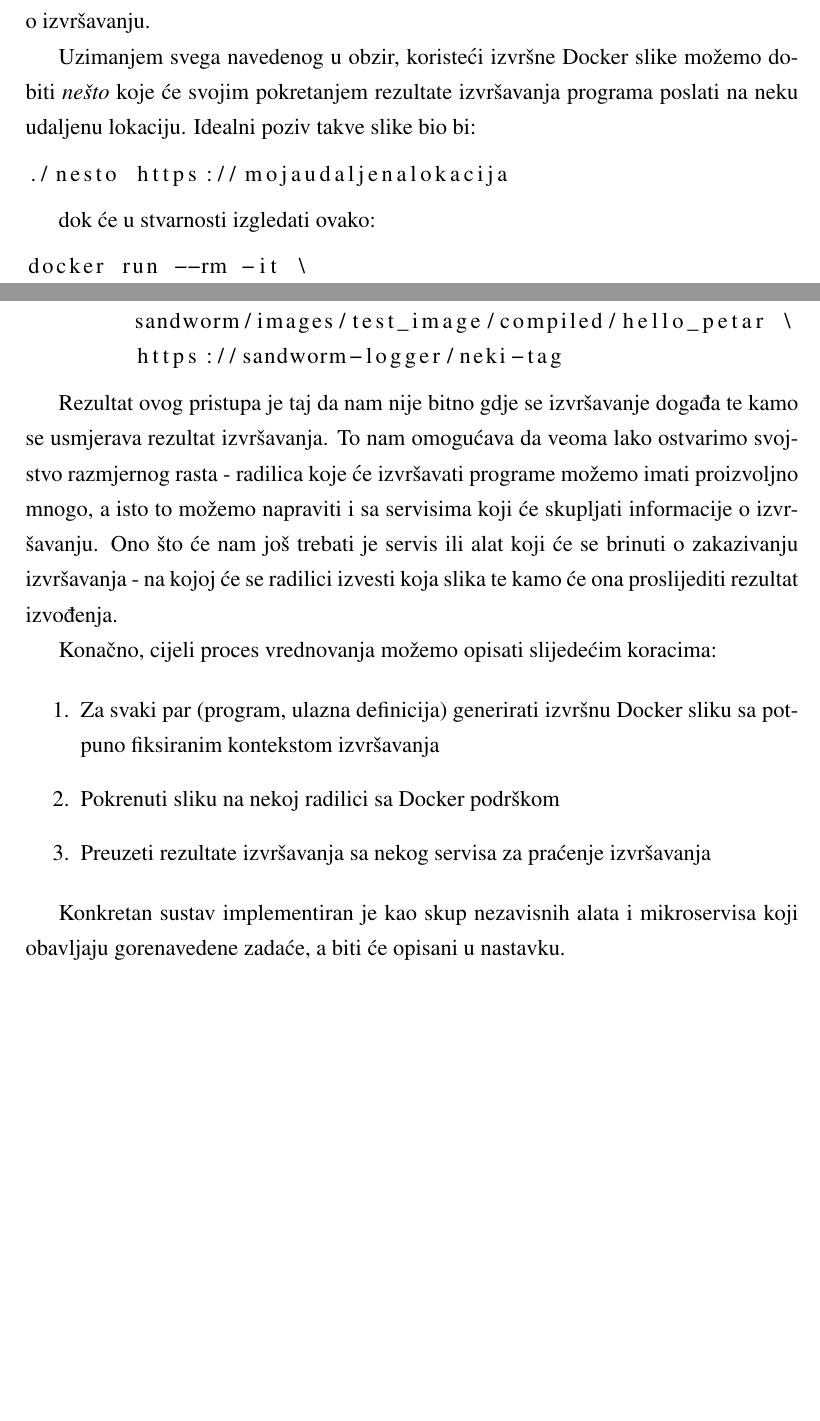
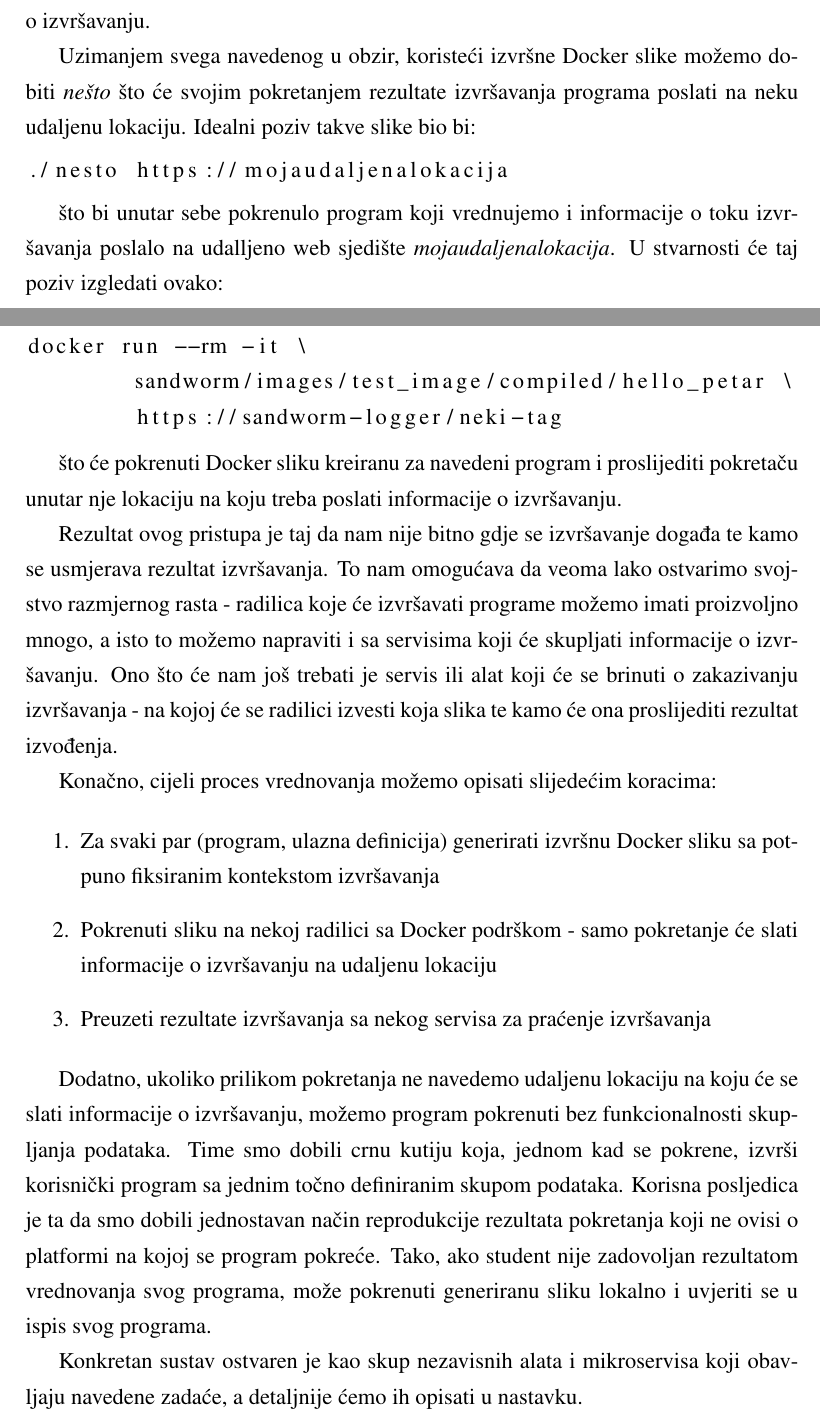
Before and after one commit to mrPjer/sandworm-whitepaper, a LaTeX thesis (zavrsni.tex): two parts of pages 12 and 13 of 23 before the commit and two parts of pages 12 and 13 of 24 after it, joined at a grey line, cut so that both start at the same text, the shorter picture padded with empty space. Compiled offline with pdfLaTeX.

Commit message:
Improvements to the idea overview

```diff
--- a/zavrsni.tex
+++ b/zavrsni.tex
@@ -143,13 +143,13 @@ Prije nego što možemo rješenje izvršiti, moramo prilikom generiranja Docker
 
 Zadnja stvar koja će nas zanimati je kako je tekao proces prevođenja i izvršavanja samog programa te koji je njegov konačni ispis. Prilikom izvršavanja izvršne Docker slike, standardni izlaz programa biti će vidljiv na ekranu. No, kako bi mogli automatizirati evaluaciju te obrađivati izlaz, morat ćemo ga proslijediti na udaljenu lokaciju. To možemo ostvariti na način da prilikom izvršavanja sam program omotamo u drugi program koji će uhvatiti njegov izlaz i proslijediti ga na odgovarajuću lokaciju. No, kako želimo zadržati fleksibilnost, cilj nam je udaljenu lokaciju na koju će se slati informacije o izvršavanju na neki način parametrizirati. Izvršne Docker slike nam i to omogućuju te možemo prilikom izvršavanja slike također predati i dodatne argumente, što ćemo iskoristiti za parametriziranje udaljene lokacije na koju će se slati informacije o izvršavanju.
 
-Uzimanjem svega navedenog u obzir, koristeći izvršne Docker slike možemo dobiti \textit{nešto} koje će svojim pokretanjem rezultate izvršavanja programa poslati na neku udaljenu lokaciju. Idealni poziv takve slike bio bi:
+Uzimanjem svega navedenog u obzir, koristeći izvršne Docker slike možemo dobiti \textit{nešto} što će svojim pokretanjem rezultate izvršavanja programa poslati na neku udaljenu lokaciju. Idealni poziv takve slike bio bi:
 
 \begin{lstlisting}
 ./nesto https://mojaudaljenalokacija
 \end{lstlisting}
 
-dok će u stvarnosti izgledati ovako:
+što bi unutar sebe pokrenulo program koji vrednujemo i informacije o toku izvršavanja poslalo na udalljeno web sjedište {\textit{mojaudaljenalokacija}}. U stvarnosti će taj poziv izgledati ovako:
 
 \begin{lstlisting}[language=Bash]
 docker run --rm -it \
@@ -157,17 +157,21 @@ docker run --rm -it \
 	https://sandworm-logger/neki-tag
 \end{lstlisting}
 
+što će pokrenuti Docker sliku kreiranu za navedeni program i proslijediti pokretaču unutar nje lokaciju na koju treba poslati informacije o izvršavanju.
+
 Rezultat ovog pristupa je taj da nam nije bitno gdje se izvršavanje događa te kamo se usmjerava rezultat izvršavanja. To nam omogućava da veoma lako ostvarimo svojstvo razmjernog rasta - radilica koje će izvršavati programe možemo imati proizvoljno mnogo, a isto to možemo napraviti i sa servisima koji će skupljati informacije o izvršavanju. Ono što će nam još trebati je servis ili alat koji će se brinuti o zakazivanju izvršavanja - na kojoj će se radilici izvesti koja slika te kamo će ona proslijediti rezultat izvođenja.
 
 Konačno, cijeli proces vrednovanja možemo opisati slijedećim koracima:
 
 \begin{enumerate}
 \item Za svaki par (program, ulazna definicija) generirati izvršnu Docker sliku sa potpuno fiksiranim kontekstom izvršavanja
-\item Pokrenuti sliku na nekoj radilici sa Docker podrškom
+\item Pokrenuti sliku na nekoj radilici sa Docker podrškom - samo pokretanje će slati informacije o izvršavanju na udaljenu lokaciju
 \item Preuzeti rezultate izvršavanja sa nekog servisa za praćenje izvršavanja
 \end{enumerate}
 
-Konkretan sustav implementiran je kao skup nezavisnih alata i mikroservisa koji obavljaju gorenavedene zadaće, a biti će opisani u nastavku.
+Dodatno, ukoliko prilikom pokretanja ne navedemo udaljenu lokaciju na koju će se slati informacije o izvršavanju, možemo program pokrenuti bez funkcionalnosti skupljanja podataka. Time smo dobili crnu kutiju koja, jednom kad se pokrene, izvrši korisnički program sa jednim točno definiranim skupom podataka. Korisna posljedica je ta da smo dobili jednostavan način reprodukcije rezultata pokretanja koji ne ovisi o platformi na kojoj se program pokreće. Tako, ako student nije zadovoljan rezultatom vrednovanja svog programa, može pokrenuti generiranu sliku lokalno i uvjeriti se u ispis svog programa.
+
+Konkretan sustav ostvaren je kao skup nezavisnih alata i mikroservisa koji obavljaju navedene zadaće, a detaljnije ćemo ih opisati u nastavku.
 
 \section{Logička arhitektura}
 
```
Also changed, not shown: zavrsni.tex (4 more changed lines).
